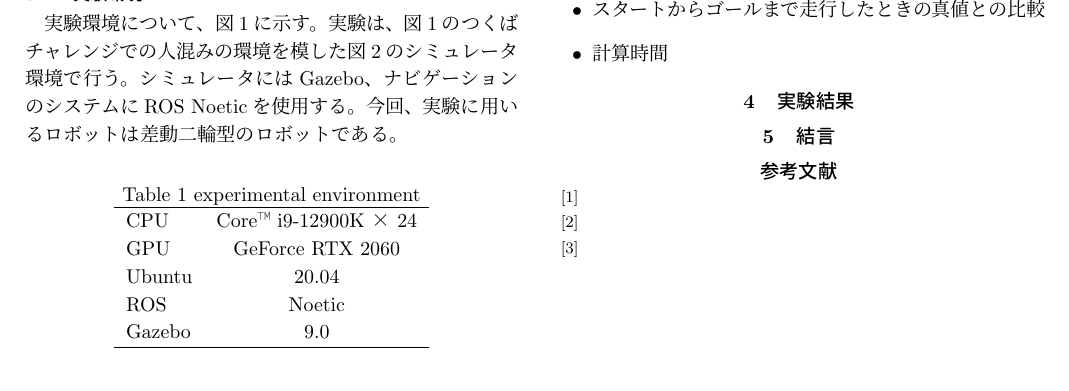
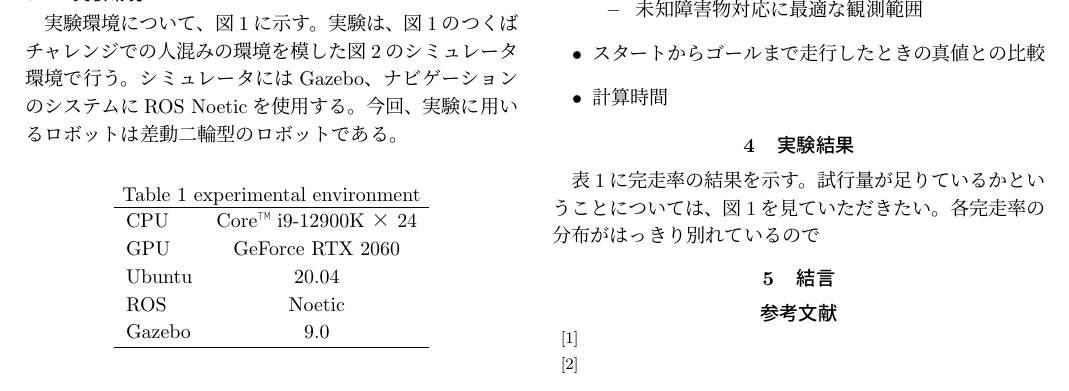
Before and after one commit to uhobeike/robomech2023, a LaTeX document (main.tex): part of page 2 of 2, cut at the place of the change. Compiled offline with pLaTeX and dvipdfmx.

Commit message:
一旦push

```diff
--- a/main.tex
+++ b/main.tex
@@ -147,11 +147,19 @@ MCLのアルゴリズムレベルで対策を行うためのアイデアを得
 
 \begin{itemize}
   \item スタートからゴールまでの完走率
+  \begin{itemize}
+    \item 未知障害物対応に最適な観測範囲
+  \end{itemize}
   \item スタートからゴールまで走行したときの真値との比較
   \item 計算時間
 \end{itemize}
 
 \section{実験結果}%===========================
+
+表\ref{table:data_type}に完走率の結果を示す。
+試行量が足りているかということについては、
+図\ref{fig: つくばチャレンジ人混み}を見ていただきたい。
+各完走率の分布がはっきり別れているので
 
 
 
```
